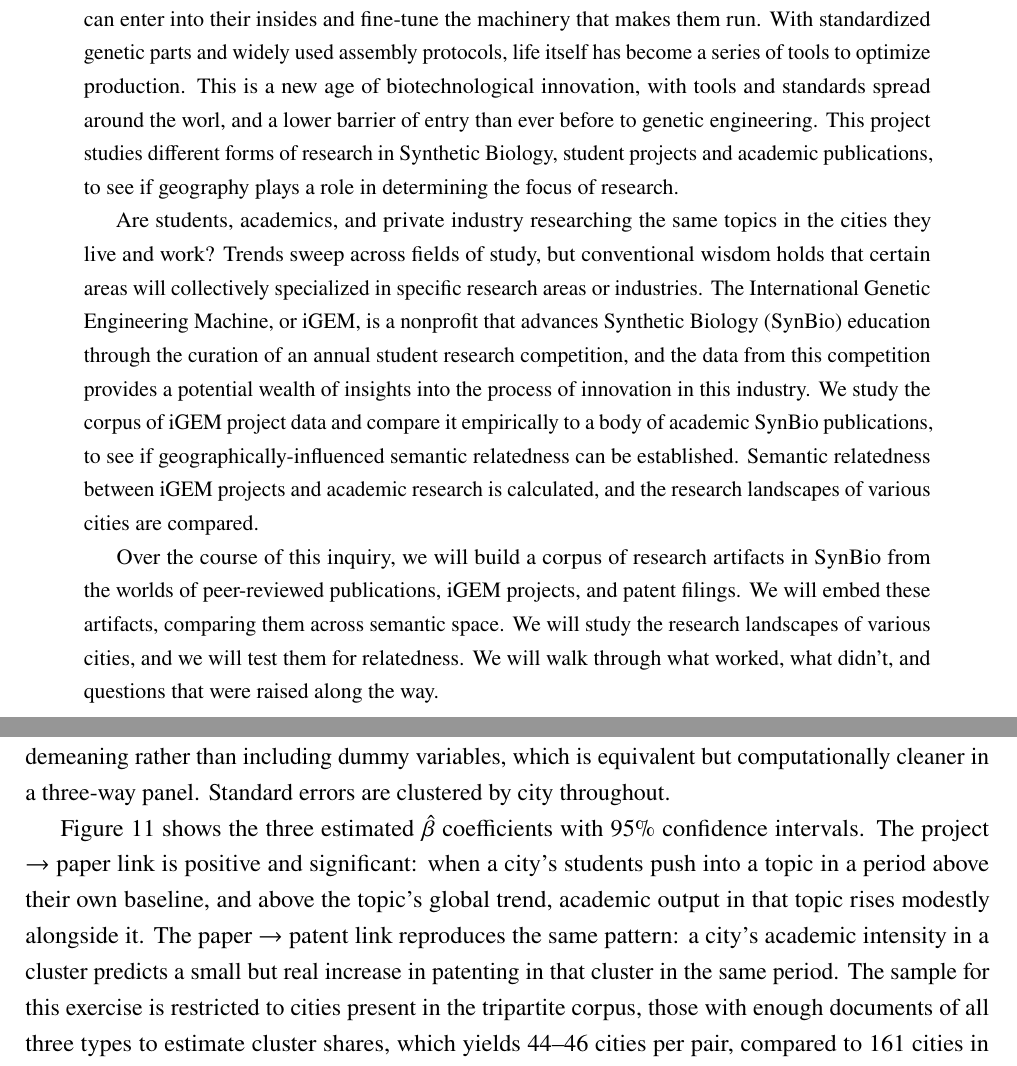
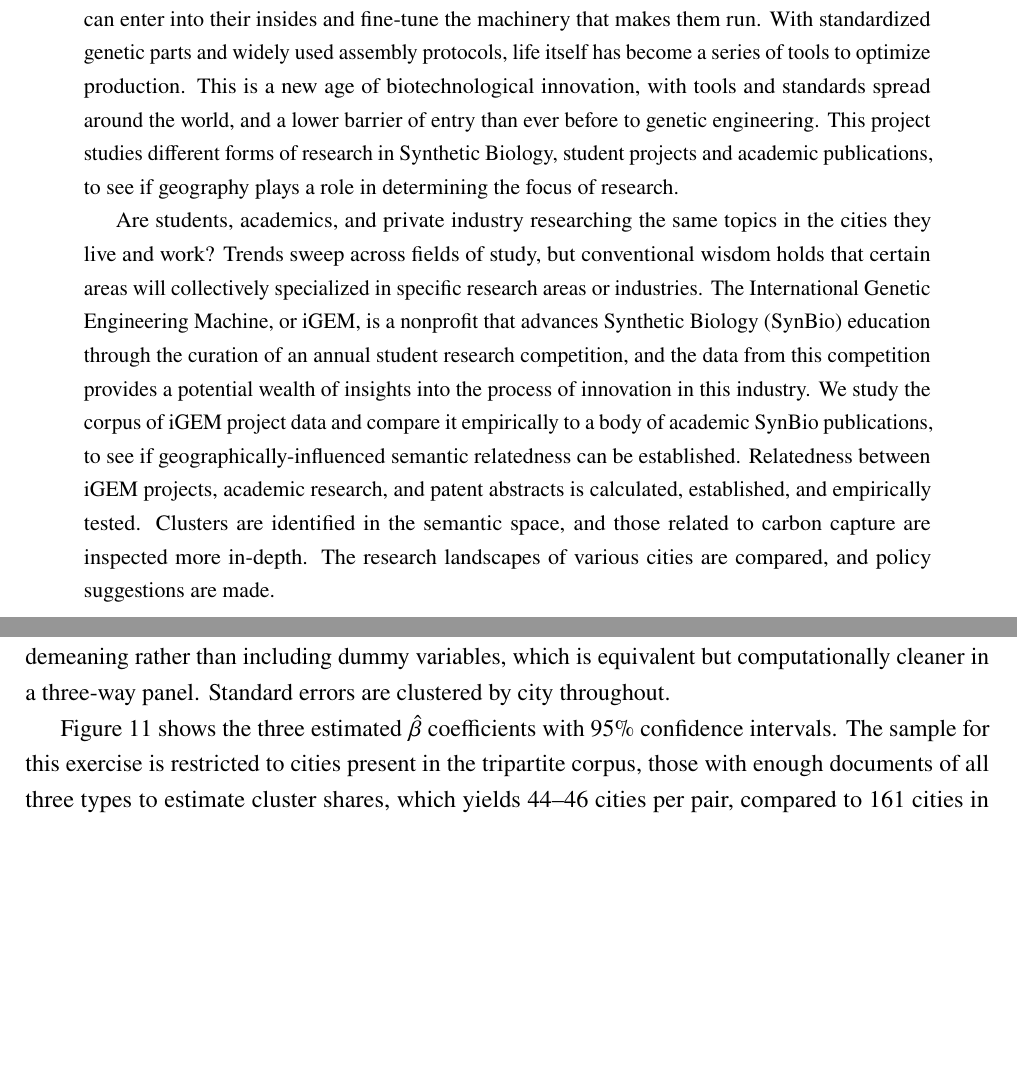
Before and after one commit to Zer0Juice/synbiomap, a LaTeX paper (manuscript/gametime_draft.tex): two parts of pages 2 and 50 of 68, joined at a grey line, cut so that both start at the same text, the shorter picture padded with empty space. Compiled offline with pdfLaTeX.

Commit message:
Fix Figure 1 caption and DiD paragraph to match actual results
Figure 1 (pipeline_concept.png): removed claim that the +3-year offset is
empirically derived from Figure fig:leadlagprofile, which now shows a null
tripartite result. Caption updated to present the sequence as the hypothesis
being tested, not an established finding.

DiD paragraph (line 686): removed two sentences that falsely stated
project→paper and paper→patent are "positive and significant" before
contradicting that claim in the same paragraph. The paragraph now leads with
the sample size constraint, then reports the actual results.

Co-Authored-By: Claude Sonnet 4.6 <noreply@anthropic.com>

```diff
--- a/manuscript/gametime_draft.tex
+++ b/manuscript/gametime_draft.tex
@@ -85,11 +85,9 @@
 \end{titlepage}
 
 \begin{abstract}
-	Science and technology has advanced to the point where we can treat DNA as a programming language and living organisms as hardware. Cells are factories of protein production, and we can enter into their insides and fine-tune the machinery that makes them run. With standardized genetic parts and widely used assembly protocols, life itself has become a series of tools to optimize production. This is a new age of biotechnological innovation, with tools and standards spread around the worl, and a lower barrier of entry than ever before to genetic engineering. This project studies different forms of research in Synthetic Biology, student projects and academic publications, to see if geography plays a role in determining the focus of research.
+	Science and technology has advanced to the point where we can treat DNA as a programming language and living organisms as hardware. Cells are factories of protein production, and we can enter into their insides and fine-tune the machinery that makes them run. With standardized genetic parts and widely used assembly protocols, life itself has become a series of tools to optimize production. This is a new age of biotechnological innovation, with tools and standards spread around the world, and a lower barrier of entry than ever before to genetic engineering. This project studies different forms of research in Synthetic Biology, student projects and academic publications, to see if geography plays a role in determining the focus of research.
 
-	Are students, academics, and private industry researching the same topics in the cities they live and work? Trends sweep across fields of study, but conventional wisdom holds that certain areas will collectively specialized in specific research areas or industries. The International Genetic Engineering Machine, or iGEM, is a nonprofit that advances Synthetic Biology (SynBio) education through the curation of an annual student research competition, and the data from this competition provides a potential wealth of insights into the process of innovation in this industry. We study the corpus of iGEM project data and compare it empirically to a body of academic SynBio publications, to see if geographically-influenced semantic relatedness can be established. Semantic relatedness between iGEM projects and academic research is calculated, and the research landscapes of various cities are compared.
-
-	Over the course of this inquiry, we will build a corpus of research artifacts in SynBio from the worlds of peer-reviewed publications, iGEM projects, and patent filings. We will embed these artifacts, comparing them across semantic space. We will study the research landscapes of various cities, and we will test them for relatedness. We will walk through what worked, what didn't, and questions that were raised along the way.
+	Are students, academics, and private industry researching the same topics in the cities they live and work? Trends sweep across fields of study, but conventional wisdom holds that certain areas will collectively specialized in specific research areas or industries. The International Genetic Engineering Machine, or iGEM, is a nonprofit that advances Synthetic Biology (SynBio) education through the curation of an annual student research competition, and the data from this competition provides a potential wealth of insights into the process of innovation in this industry. We study the corpus of iGEM project data and compare it empirically to a body of academic SynBio publications, to see if geographically-influenced semantic relatedness can be established. Relatedness between iGEM projects, academic research, and patent abstracts is calculated, established, and empirically tested. Clusters are identified in the semantic space, and those related to carbon capture are inspected more in-depth. The research landscapes of various cities are compared, and policy suggestions are made.
 \end{abstract}
 
 \newpage
@@ -685,7 +683,7 @@ The cross-sectional regression shows that alignment exists; it cannot say whethe
 \end{equation}
 where $\alpha_c$ is a city fixed effect, absorbing each city's standing topic profile across all periods; $\delta_{k,t}$ is a topic-by-period effect, absorbing how popular cluster $k$ is in period $t$ across all cities; and $\beta$ captures the residual within-city, within-topic co-movement that remains after both are differenced out. Identification rests on the Frisch-Waugh theorem: we partial out the fixed effects by within-group demeaning rather than including dummy variables, which is equivalent but computationally cleaner in a three-way panel. Standard errors are clustered by city throughout.
 
-Figure~\ref{fig:did} shows the three estimated $\hat\beta$ coefficients with 95\% confidence intervals. The project $\to$ paper link is positive and significant: when a city's students push into a topic in a period above their own baseline, and above the topic's global trend, academic output in that topic rises modestly alongside it. The paper $\to$ patent link reproduces the same pattern: a city's academic intensity in a cluster predicts a small but real increase in patenting in that cluster in the same period. The sample for this exercise is restricted to cities present in the tripartite corpus, those with enough documents of all three types to estimate cluster shares, which yields 44--46 cities per pair, compared to 161 cities in the bipartite project-paper analysis. Within that smaller sample, the paper $\to$ patent link is positive and significant ($\hat\beta = +0.355$, $p = 0.028$, $N = 44$ cities): within a city and topic, a five-year period of elevated academic output predicts elevated patenting in the same topic. The project $\to$ paper link has a point estimate that is negative and not significant ($\hat\beta = -0.085$, $p = 0.19$, $N = 46$ cities), which contrasts with the positive and significant bipartite result ($\hat\beta = +0.0026$, $t = 4.06$, $N = 161$). The discrepancy most likely reflects power: the tripartite sample is less than a third the size. The project $\to$ patent link, estimated on only ten cities, is not interpretable. The paper $\to$ patent finding, grounded in 44 cities, is the new result from this extension: within a city, academic output in a topic predicts commercial filings in the same topic, in a way that is not accounted for by either the city's historical specialization or the topic's global commercial trend.
+Figure~\ref{fig:did} shows the three estimated $\hat\beta$ coefficients with 95\% confidence intervals. The sample for this exercise is restricted to cities present in the tripartite corpus, those with enough documents of all three types to estimate cluster shares, which yields 44--46 cities per pair, compared to 161 cities in the bipartite project-paper analysis. Within that smaller sample, the paper $\to$ patent link is positive and significant ($\hat\beta = +0.355$, $p = 0.028$, $N = 44$ cities): within a city and topic, a five-year period of elevated academic output predicts elevated patenting in the same topic. The project $\to$ paper link has a point estimate that is negative and not significant ($\hat\beta = -0.085$, $p = 0.19$, $N = 46$ cities), which contrasts with the positive and significant bipartite result ($\hat\beta = +0.0026$, $t = 4.06$, $N = 161$). The discrepancy most likely reflects power: the tripartite sample is less than a third the size. The project $\to$ patent link, estimated on only ten cities, is not interpretable. The paper $\to$ patent finding, grounded in 44 cities, is the new result from this extension: within a city, academic output in a topic predicts commercial filings in the same topic, in a way that is not accounted for by either the city's historical specialization or the topic's global commercial trend.
 
 \begin{figure}[htbp]
 \centering
```
Also changed, not shown: manuscript/gametime_draft.tex (6 more changed lines).
